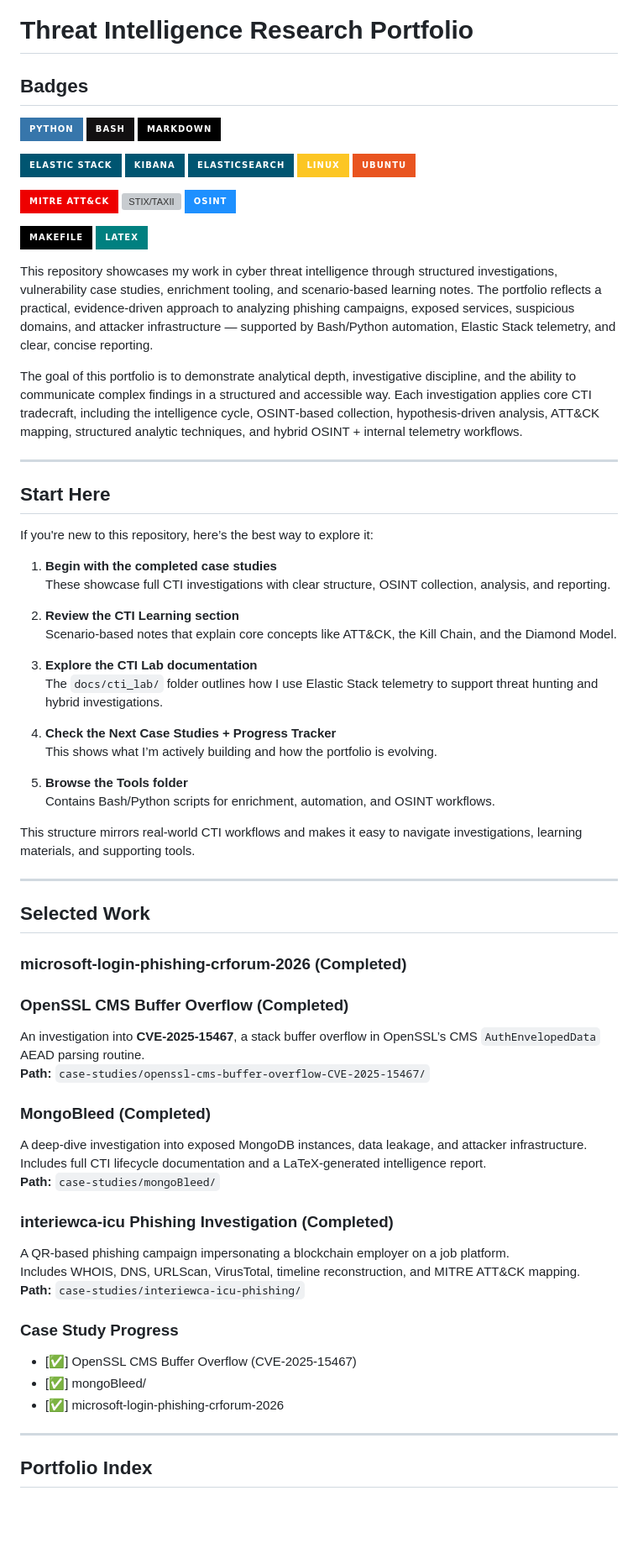
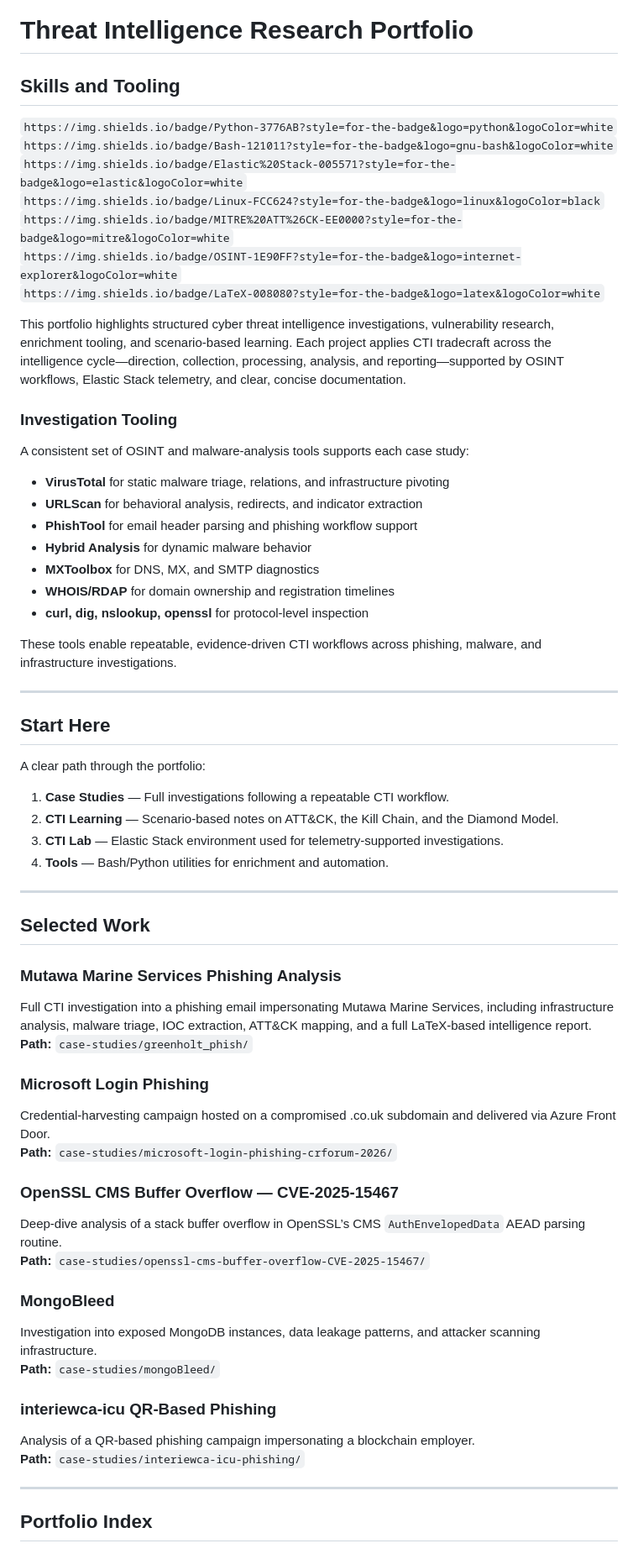
Before and after one commit to git-loa/threat-intel-research-portfolio, a Markdown page: README.md, the part around one of its changes. Shown at 84% size. Rendered like a GitHub page; badges without logos; blank space fills up the shorter version; grey boxes are pictures that could not be loaded.

Commit message:
Refactor README.md to enhance clarity and organization of skills, tooling, and case studies

```diff
--- a/README.md
+++ b/README.md
@@ -1,82 +1,67 @@
 
 # **Threat Intelligence Research Portfolio**
 
-## Badges
+## Skills and Tooling
 
-<!-- Languages -->
-![Python](https://img.shields.io/badge/Python-3776AB?style=for-the-badge&logo=python&logoColor=white)
-![Bash](https://img.shields.io/badge/Bash-121011?style=for-the-badge&logo=gnu-bash&logoColor=white)
-![Markdown](https://img.shields.io/badge/Markdown-000000?style=for-the-badge&logo=markdown&logoColor=white)
+`https://img.shields.io/badge/Python-3776AB?style=for-the-badge&logo=python&logoColor=white`
+`https://img.shields.io/badge/Bash-121011?style=for-the-badge&logo=gnu-bash&logoColor=white`
+`https://img.shields.io/badge/Elastic%20Stack-005571?style=for-the-badge&logo=elastic&logoColor=white`
+`https://img.shields.io/badge/Linux-FCC624?style=for-the-badge&logo=linux&logoColor=black`
+`https://img.shields.io/badge/MITRE%20ATT%26CK-EE0000?style=for-the-badge&logo=mitre&logoColor=white`
+`https://img.shields.io/badge/OSINT-1E90FF?style=for-the-badge&logo=internet-explorer&logoColor=white`
+`https://img.shields.io/badge/LaTeX-008080?style=for-the-badge&logo=latex&logoColor=white`
 
-<!-- Tools & Platforms -->
-![Elastic Stack](https://img.shields.io/badge/Elastic%20Stack-005571?style=for-the-badge&logo=elastic&logoColor=white)
-![Kibana](https://img.shields.io/badge/Kibana-005571?style=for-the-badge&logo=kibana&logoColor=white)
-![Elasticsearch](https://img.shields.io/badge/Elasticsearch-005571?style=for-the-badge&logo=elasticsearch&logoColor=white)
-![Linux](https://img.shields.io/badge/Linux-FCC624?style=for-the-badge&logo=linux&logoColor=black)
-![Ubuntu](https://img.shields.io/badge/Ubuntu-E95420?style=for-the-badge&logo=ubuntu&logoColor=white)
+This portfolio highlights structured cyber threat intelligence investigations, vulnerability research, enrichment tooling, and scenario‑based learning. Each project applies CTI tradecraft across the intelligence cycle—direction, collection, processing, analysis, and reporting—supported by OSINT workflows, Elastic Stack telemetry, and clear, concise documentation.
 
-<!-- CTI & Security -->
-![MITRE ATT&CK](https://img.shields.io/badge/MITRE%20ATT%26CK-EE0000?style=for-the-badge&logo=mitre&logoColor=white)
-![STIX/TAXII](https://img.shields.io/badge/STIX%2FTAXII-0A0A0A?style=for-the-badge&logo=oasis&logoColor=white)
-![OSINT](https://img.shields.io/badge/OSINT-1E90FF?style=for-the-badge&logo=internet-explorer&logoColor=white)
+### Investigation Tooling
 
-<!-- Development & Documentation -->
-![Makefile](https://img.shields.io/badge/Makefile-000000?style=for-the-badge&logo=gnu&logoColor=white)
-![LaTeX](https://img.shields.io/badge/LaTeX-008080?style=for-the-badge&logo=latex&logoColor=white)
+A consistent set of OSINT and malware‑analysis tools supports each case study:
 
+- **VirusTotal** for static malware triage, relations, and infrastructure pivoting
+- **URLScan** for behavioral analysis, redirects, and indicator extraction
+- **PhishTool** for email header parsing and phishing workflow support
+- **Hybrid Analysis** for dynamic malware behavior
+- **MXToolbox** for DNS, MX, and SMTP diagnostics
+- **WHOIS/RDAP** for domain ownership and registration timelines
+- **curl, dig, nslookup, openssl** for protocol‑level inspection
 
-This repository showcases my work in cyber threat intelligence through structured investigations, vulnerability case studies, enrichment tooling, and scenario‑based learning notes. The portfolio reflects a practical, evidence‑driven approach to analyzing phishing campaigns, exposed services, suspicious domains, and attacker infrastructure — supported by Bash/Python automation, Elastic Stack telemetry, and clear, concise reporting.
-
-The goal of this portfolio is to demonstrate analytical depth, investigative discipline, and the ability to communicate complex findings in a structured and accessible way. Each investigation applies core CTI tradecraft, including the intelligence cycle, OSINT‑based collection, hypothesis‑driven analysis, ATT&CK mapping, structured analytic techniques, and hybrid OSINT + internal telemetry workflows.
+These tools enable repeatable, evidence‑driven CTI workflows across phishing, malware, and infrastructure investigations.
 
 ---
 
-## **Start Here**
+## Start Here
 
-If you're new to this repository, here’s the best way to explore it:
+A clear path through the portfolio:
 
-1. **Begin with the completed case studies**
-   These showcase full CTI investigations with clear structure, OSINT collection, analysis, and reporting.
-
-2. **Review the CTI Learning section**
-   Scenario-based notes that explain core concepts like ATT&CK, the Kill Chain, and the Diamond Model.
-
-3. **Explore the CTI Lab documentation**
-   The `docs/cti_lab/` folder outlines how I use Elastic Stack telemetry to support threat hunting and hybrid investigations.
-
-4. **Check the Next Case Studies + Progress Tracker**
-   This shows what I’m actively building and how the portfolio is evolving.
-
-5. **Browse the Tools folder**
-   Contains Bash/Python scripts for enrichment, automation, and OSINT workflows.
-
-This structure mirrors real-world CTI workflows and makes it easy to navigate investigations, learning materials, and supporting tools.
+1. **Case Studies** — Full investigations following a repeatable CTI workflow.
+2. **CTI Learning** — Scenario‑based notes on ATT&CK, the Kill Chain, and the Diamond Model.
+3. **CTI Lab** — Elastic Stack environment used for telemetry‑supported investigations.
+4. **Tools** — Bash/Python utilities for enrichment and automation.
 
 ---
 
-## **Selected Work**
-### **microsoft-login-phishing-crforum-2026 (Completed)**
-### **OpenSSL CMS Buffer Overflow (Completed)**
-An investigation into **CVE‑2025‑15467**, a stack buffer overflow in OpenSSL’s CMS `AuthEnvelopedData` AEAD parsing routine.
+## Selected Work
+### **Mutawa Marine Services Phishing Analysis**
+Full CTI investigation into a phishing email impersonating Mutawa Marine Services, including infrastructure analysis, malware triage, IOC extraction, ATT&CK mapping, and a full LaTeX‑based intelligence report.
+**Path:** `case-studies/greenholt_phish/`
+
+### **Microsoft Login Phishing**
+Credential‑harvesting campaign hosted on a compromised .co.uk subdomain and delivered via Azure Front Door.
+**Path:** `case-studies/microsoft-login-phishing-crforum-2026/`
+
+### **OpenSSL CMS Buffer Overflow — CVE‑2025‑15467**
+Deep‑dive analysis of a stack buffer overflow in OpenSSL’s CMS `AuthEnvelopedData` AEAD parsing routine.
 **Path:** `case-studies/openssl-cms-buffer-overflow-CVE-2025-15467/`
 
-### **MongoBleed (Completed)**
-A deep‑dive investigation into exposed MongoDB instances, data leakage, and attacker infrastructure.
-Includes full CTI lifecycle documentation and a LaTeX‑generated intelligence report.
+### **MongoBleed**
+Investigation into exposed MongoDB instances, data leakage patterns, and attacker scanning infrastructure.
 **Path:** `case-studies/mongoBleed/`
-### **interiewca‑icu Phishing Investigation (Completed)**
-A QR‑based phishing campaign impersonating a blockchain employer on a job platform.
-Includes WHOIS, DNS, URLScan, VirusTotal, timeline reconstruction, and MITRE ATT&CK mapping.
+
+### **interiewca‑icu QR‑Based Phishing**
+Analysis of a QR‑based phishing campaign impersonating a blockchain employer.
 **Path:** `case-studies/interiewca-icu-phishing/`
-
-### **Case Study Progress**
-- [✅] OpenSSL CMS Buffer Overflow (CVE‑2025‑15467)
-- [✅] mongoBleed/
-- [✅] microsoft-login-phishing-crforum-2026
-
-
 
 ---
 
-## **Portfolio Index**
+## Portfolio Index
 
```
Also changed, not shown: other parts of README.md (+35 -80 lines).
